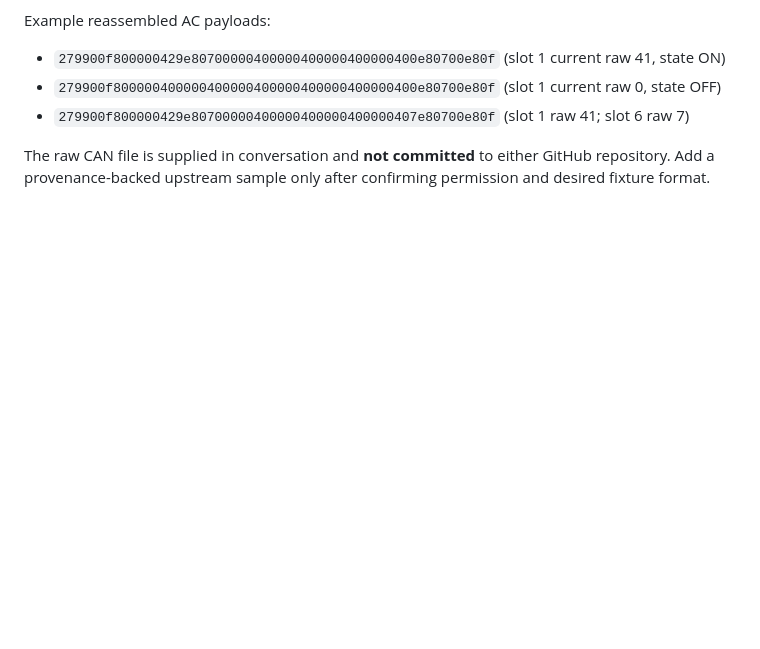
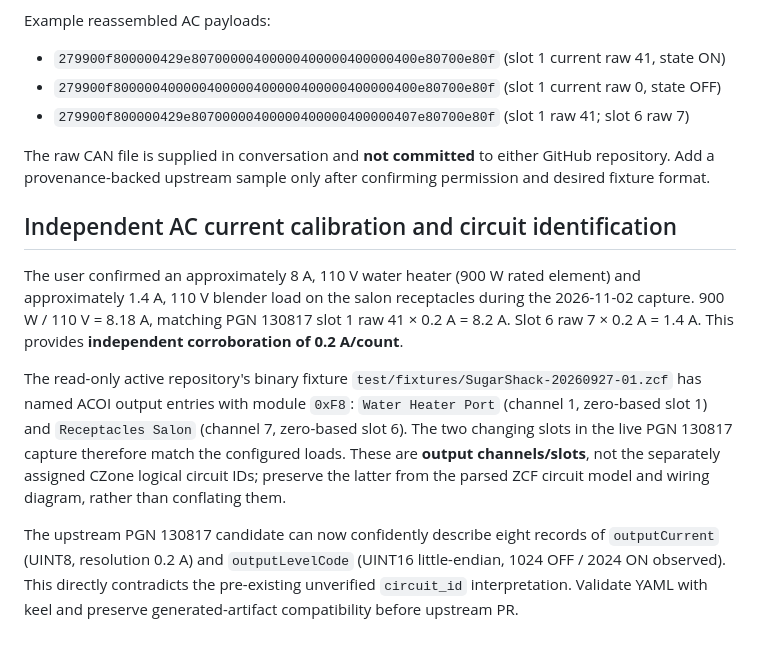
Before and after one commit to mattsmitchell/signalk-czone-circuits, a Markdown page: research/compare/UPSTREAM-CANBOAT-DRAFT.md, the part around the change. Drawn GitHub-style; blank space fills up the shorter version.

Commit message:
Corroborate AC 0.2A scaling and match active slots to named ZCF circuits

```diff
--- a/research/compare/UPSTREAM-CANBOAT-DRAFT.md
+++ b/research/compare/UPSTREAM-CANBOAT-DRAFT.md
@@ -385,3 +385,30 @@ Example reassembled AC payloads:
 The raw CAN file is supplied in conversation and **not committed**
 to either GitHub repository. Add a provenance-backed upstream
 sample only after confirming permission and desired fixture format.
+
+
+## Independent AC current calibration and circuit identification
+
+The user confirmed an approximately 8 A, 110 V water heater
+(900 W rated element) and approximately 1.4 A, 110 V blender load
+on the salon receptacles during the 2026-11-02 capture.
+900 W / 110 V = 8.18 A, matching PGN 130817 slot 1 raw 41
+× 0.2 A = 8.2 A. Slot 6 raw 7 × 0.2 A = 1.4 A.
+This provides **independent corroboration of 0.2 A/count**.
+
+The read-only active repository's binary fixture
+`test/fixtures/SugarShack-20260927-01.zcf` has named ACOI
+output entries with module `0xF8`: `Water Heater Port`
+(channel 1, zero-based slot 1) and `Receptacles Salon`
+(channel 7, zero-based slot 6). The two changing slots in the
+live PGN 130817 capture therefore match the configured loads.
+These are **output channels/slots**, not the separately assigned
+CZone logical circuit IDs; preserve the latter from the parsed ZCF
+circuit model and wiring diagram, rather than conflating them.
+
+The upstream PGN 130817 candidate can now confidently describe
+eight records of `outputCurrent` (UINT8, resolution 0.2 A)
+and `outputLevelCode` (UINT16 little-endian, 1024 OFF /
+2024 ON observed). This directly contradicts the pre-existing
+unverified `circuit_id` interpretation. Validate YAML with keel
+and preserve generated-artifact compatibility before upstream PR.
```
